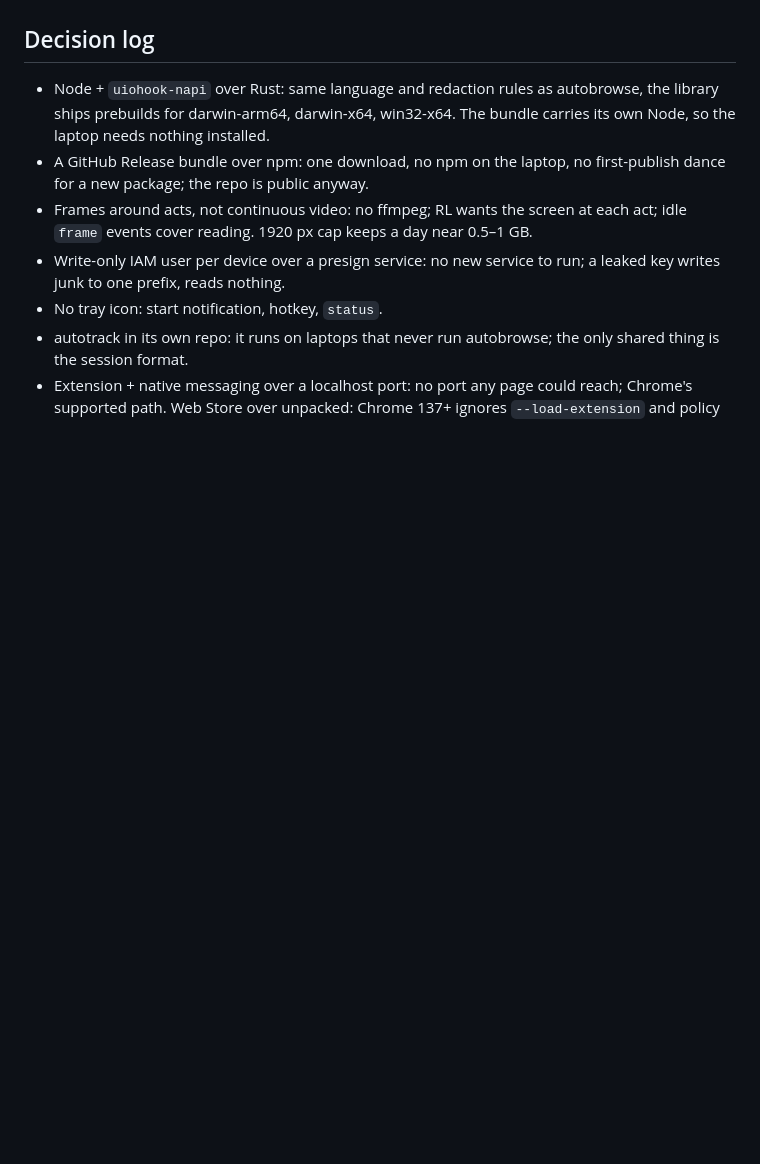
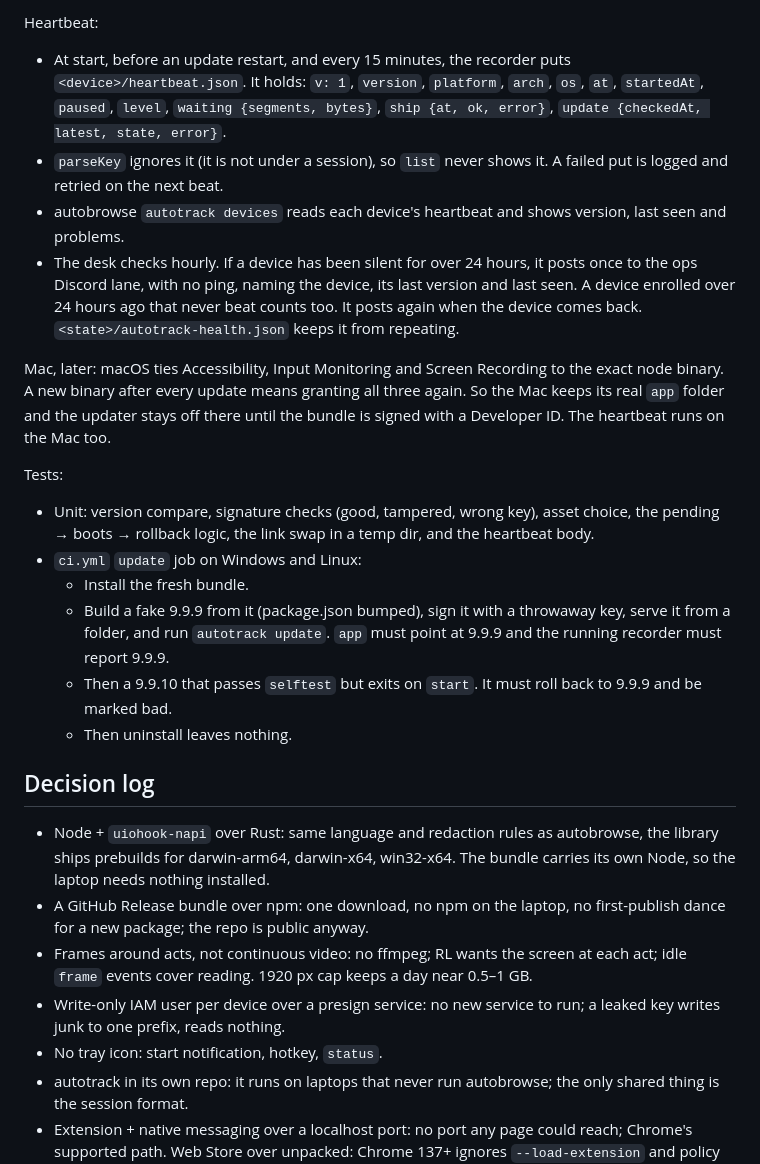
Before and after one commit to wrenautomation/autotrack, a Markdown page: designs/2026-10-13-autotrack.md, the part around one of its changes. Drawn GitHub-style; blank space fills up the shorter version.

```diff
--- a/designs/2026-10-13-autotrack.md
+++ b/designs/2026-10-13-autotrack.md
@@ -792,3 +855,36 @@ Known limits:
+Heartbeat:
+
+- At start, before an update restart, and every 15 minutes, the recorder puts
+  `<device>/heartbeat.json`. It holds: `v: 1`, `version`, `platform`, `arch`, `os`, `at`,
+  `startedAt`, `paused`, `level`, `waiting {segments, bytes}`,
+  `ship {at, ok, error}`, `update {checkedAt, latest, state, error}`.
+- `parseKey` ignores it (it is not under a session), so `list` never shows it. A failed put is
+  logged and retried on the next beat.
+- autobrowse `autotrack devices` reads each device's heartbeat and shows version, last seen and
+  problems.
+- The desk checks hourly. If a device has been silent for over 24 hours, it posts once to the ops
+  Discord lane, with no ping, naming the device, its last version and last seen. A device enrolled
+  over 24 hours ago that never beat counts too. It posts again when the device comes back.
+  `<state>/autotrack-health.json` keeps it from repeating.
+
+Mac, later: macOS ties Accessibility, Input Monitoring and Screen Recording to the exact node
+binary. A new binary after every update means granting all three again. So the Mac keeps its real
+`app` folder and the updater stays off there until the bundle is signed with a Developer ID. The
+heartbeat runs on the Mac too.
+
+Tests:
+
+- Unit: version compare, signature checks (good, tampered, wrong key), asset choice, the
+  pending → boots → rollback logic, the link swap in a temp dir, and the heartbeat body.
+- `ci.yml` `update` job on Windows and Linux:
+  - Install the fresh bundle.
+  - Build a fake 9.9.9 from it (package.json bumped), sign it with a throwaway key, serve it from
+    a folder, and run `autotrack update`. `app` must point at 9.9.9 and the running recorder must
+    report 9.9.9.
+  - Then a 9.9.10 that passes `selftest` but exits on `start`. It must roll back to 9.9.9 and be
+    marked bad.
+  - Then uninstall leaves nothing.
+
 ## Decision log
 
 - Node + `uiohook-napi` over Rust: same language and redaction rules as autobrowse, the library
```
Also changed, not shown: other parts of designs/2026-10-13-autotrack.md (+63 -0 lines).
